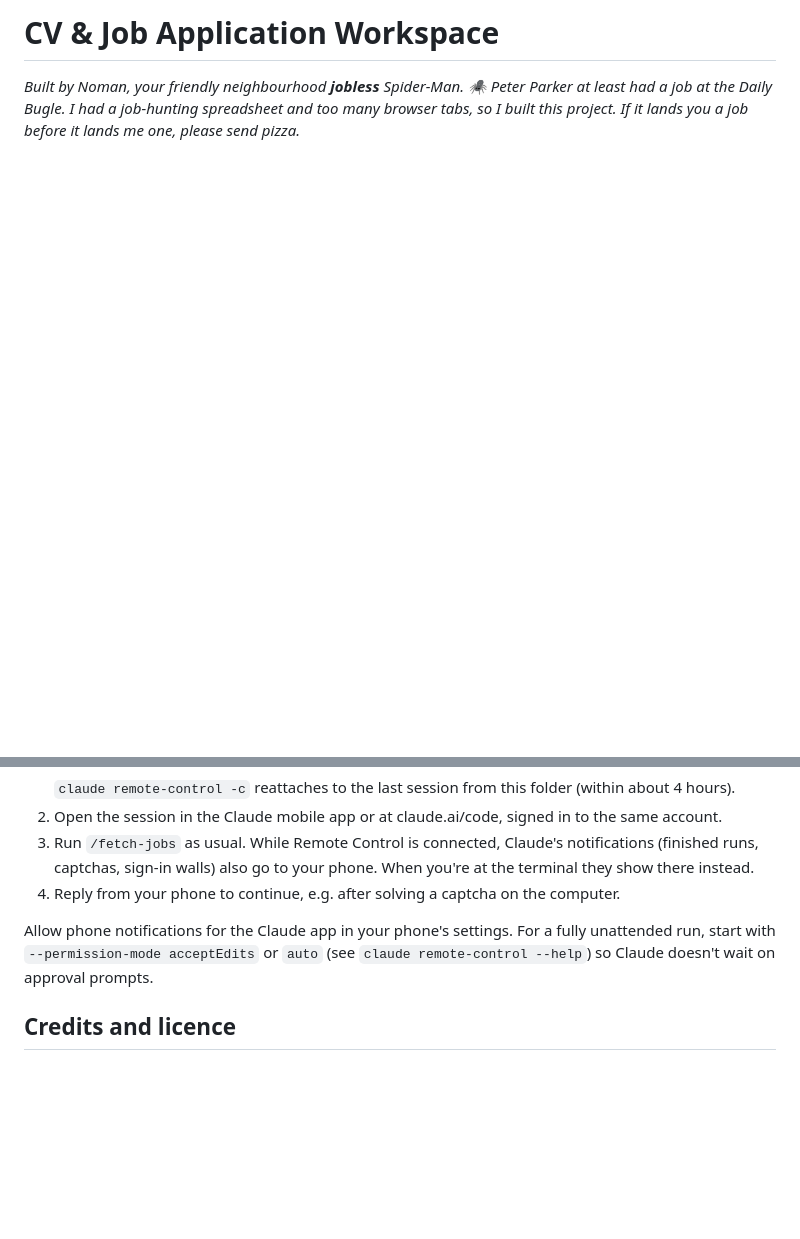
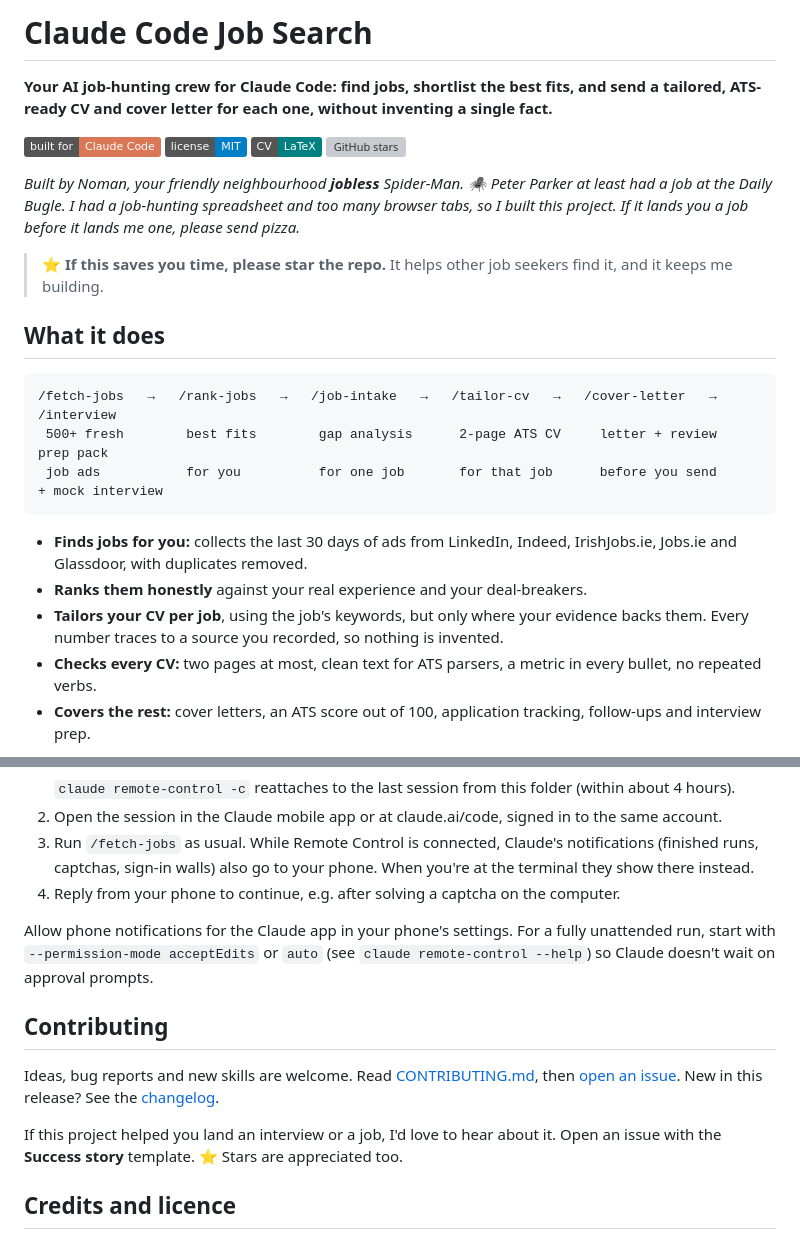
Before and after one commit to nomanAliShah786/claude-code-job-search, a Markdown page: README.md, 2 parts joined by grey strips. Rendered like a GitHub page; badges without logos; blank space fills up the shorter version; grey boxes are pictures that could not be loaded.

````diff
--- a/README.md
+++ b/README.md
@@ -1,3 +1,27 @@
-# CV & Job Application Workspace
+# Claude Code Job Search
+
+**Your AI job-hunting crew for Claude Code: find jobs, shortlist the best fits, and send a tailored, ATS-ready CV and cover letter for each one, without inventing a single fact.**
+
+[![Claude Code](https://img.shields.io/badge/built%20for-Claude%20Code-D97757)](https://claude.com/claude-code)
+[![License: MIT](https://img.shields.io/badge/license-MIT-blue.svg)](LICENSE)
+[![LaTeX](https://img.shields.io/badge/CV-LaTeX-008080)](cv/master-template.example.tex)
+[![GitHub stars](https://img.shields.io/github/stars/nomanAliShah786/claude-code-job-search?style=social)](https://github.com/nomanAliShah786/claude-code-job-search/stargazers)
 
 *Built by Noman, your friendly neighbourhood **jobless** Spider-Man. 🕷️ Peter Parker at least had a job at the Daily Bugle. I had a job-hunting spreadsheet and too many browser tabs, so I built this project. If it lands you a job before it lands me one, please send pizza.*
+
+> ⭐ **If this saves you time, please star the repo.** It helps other job seekers find it, and it keeps me building.
+
+## What it does
+
+```
+/fetch-jobs   →   /rank-jobs   →   /job-intake   →   /tailor-cv   →   /cover-letter   →   /interview
+ 500+ fresh        best fits        gap analysis      2-page ATS CV     letter + review     prep pack
+ job ads           for you          for one job       for that job      before you send     + mock interview
+```
+
+- **Finds jobs for you:** collects the last 30 days of ads from LinkedIn, Indeed, IrishJobs.ie, Jobs.ie and Glassdoor, with duplicates removed.
+- **Ranks them honestly** against your real experience and your deal-breakers.
+- **Tailors your CV per job**, using the job's keywords, but only where your evidence backs them. Every number traces to a source you recorded, so nothing is invented.
+- **Checks every CV:** two pages at most, clean text for ATS parsers, a metric in every bullet, no repeated verbs.
+- **Covers the rest:** cover letters, an ATS score out of 100, application tracking, follow-ups and interview prep.
+
@@ -234,6 +263,12 @@ Remote Control lets you follow and answer a local Claude Code session from [clau
 
 Allow phone notifications for the Claude app in your phone's settings. For a fully unattended run, start with `--permission-mode acceptEdits` or `auto` (see `claude remote-control --help`) so Claude doesn't wait on approval prompts.
 
+## Contributing
+
+Ideas, bug reports and new skills are welcome. Read [CONTRIBUTING.md](CONTRIBUTING.md), then [open an issue](https://github.com/nomanAliShah786/claude-code-job-search/issues/new/choose). New in this release? See the [changelog](CHANGELOG.md).
+
+If this project helped you land an interview or a job, I'd love to hear about it. Open an issue with the **Success story** template. ⭐ Stars are appreciated too.
+
 ## Credits and licence
 
 `/rank-jobs`, `/cover-letter`, `/outcome` and `/interview` are adapted from [ai-job-search](https://github.com/MadsLorentzen/ai-job-search) by Mads Lorentzen (MIT). See [THIRD_PARTY_NOTICES.md](THIRD_PARTY_NOTICES.md) for what was adapted and the original licence notice.
````
Also changed, not shown: other parts of README.md (+5 -0 lines), .github/ISSUE_TEMPLATE/bug_report.md (added, +22 -0 lines), .github/ISSUE_TEMPLATE/skill_request.md (added, +12 -0 lines), .github/ISSUE_TEMPLATE/success_story.md (added, +14 -0 lines), CHANGELOG.md (added, +8 -0 lines), CONTRIBUTING.md (added, +22 -0 lines), docs/sample-cv-page1.png (added), docs/sample-cv-page2.png (added), 3 other files.
